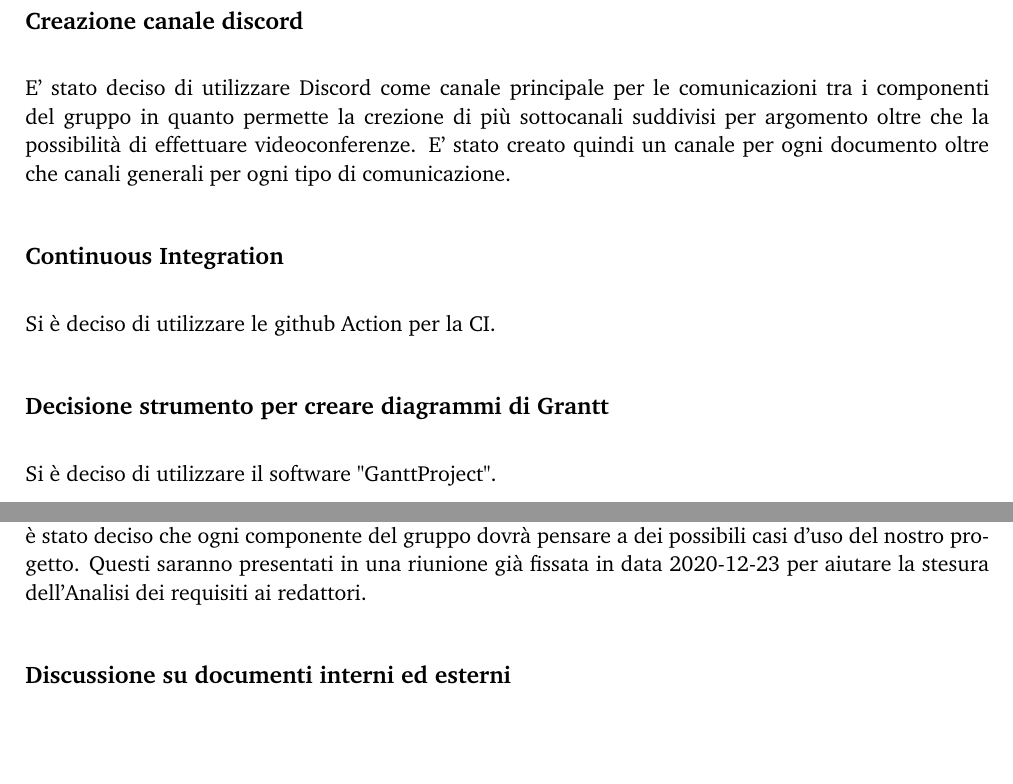
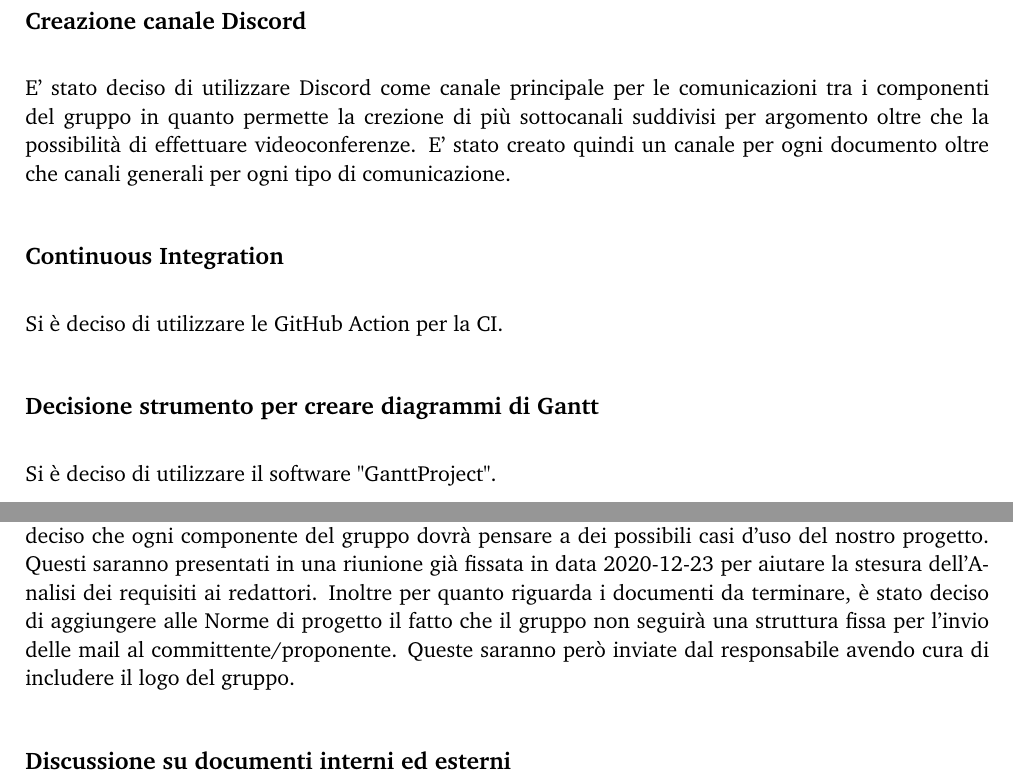
Before and after one commit to DPCMGroup/bc19-docs, a LaTeX document (interni/verbali/2020_12_21/main.tex, which reads interni/verbali/2020_12_21/res/contenuto.tex): two parts of pages 4 and 5 of 6, joined at a grey line, cut so that both start at the same text, the shorter picture padded with empty space. Compiled offline with pdfLaTeX.

Commit message:
Update contenuto.tex

```diff
--- a/interni/verbali/2020_12_21/res/contenuto.tex
+++ b/interni/verbali/2020_12_21/res/contenuto.tex
@@ -37,13 +37,13 @@
 \end{itemize}
 
 \section*{Svolgimento}
-\subsection*{Creazione canale discord}
+\subsection*{Creazione canale Discord}
 E' stato deciso di utilizzare Discord come canale principale per le comunicazioni tra i componenti del gruppo in quanto permette la crezione di più sottocanali suddivisi per argomento oltre che la possibilità di effettuare videoconferenze. E' stato creato quindi un canale per ogni documento oltre che canali generali per ogni tipo di comunicazione.
 
 \subsection*{Continuous Integration}
-Si è deciso di utilizzare le github Action per la CI.
+Si è deciso di utilizzare le GitHub Action per la CI.
 
-\subsection*{Decisione strumento per creare diagrammi di Grantt}
+\subsection*{Decisione strumento per creare diagrammi di Gantt}
 Si è deciso di utilizzare il software "GanttProject".
 
 \subsection*{Modalità di stesura del glossario}
@@ -63,6 +63,7 @@ Si è deciso di utilizzare il software "StarUML"
 E' stato discusso il modo secondo il quale assegnare la redazione dei documenti mancanti tra i componenti del gruppo.
 E' stato deciso che ogni componente del gruppo finisca il lavoro già assegnato prima di iniziarne altri. Quindi chi ha già terminato inizierà la stesura degli ultimi documenti.
 Inoltre è stato deciso che ogni componente del gruppo dovrà pensare a dei possibili casi d'uso del nostro progetto. Questi saranno presentati in una riunione già fissata in data 2020-12-23 per aiutare la stesura dell'Analisi dei requisiti ai redattori.
+Inoltre per quanto riguarda i documenti da terminare, è stato deciso di aggiungere alle Norme di progetto il fatto che il gruppo non seguirà una struttura fissa per l'invio delle mail al committente/proponente. Queste saranno però inviate dal responsabile avendo cura di includere il logo del gruppo.
 
 \subsection*{Discussione su documenti interni ed esterni}
 E' stata discussa sopratutto la differenza tra verbali interni ed esterni. Non trovando una risposta sicura è stato deciso di chiedere chiarimenti al professore Tullio Verdanega tramite mail.
```
Also changed, not shown: interni/verbali/2020_12_21/res/contenuto.tex (4 more changed lines).
